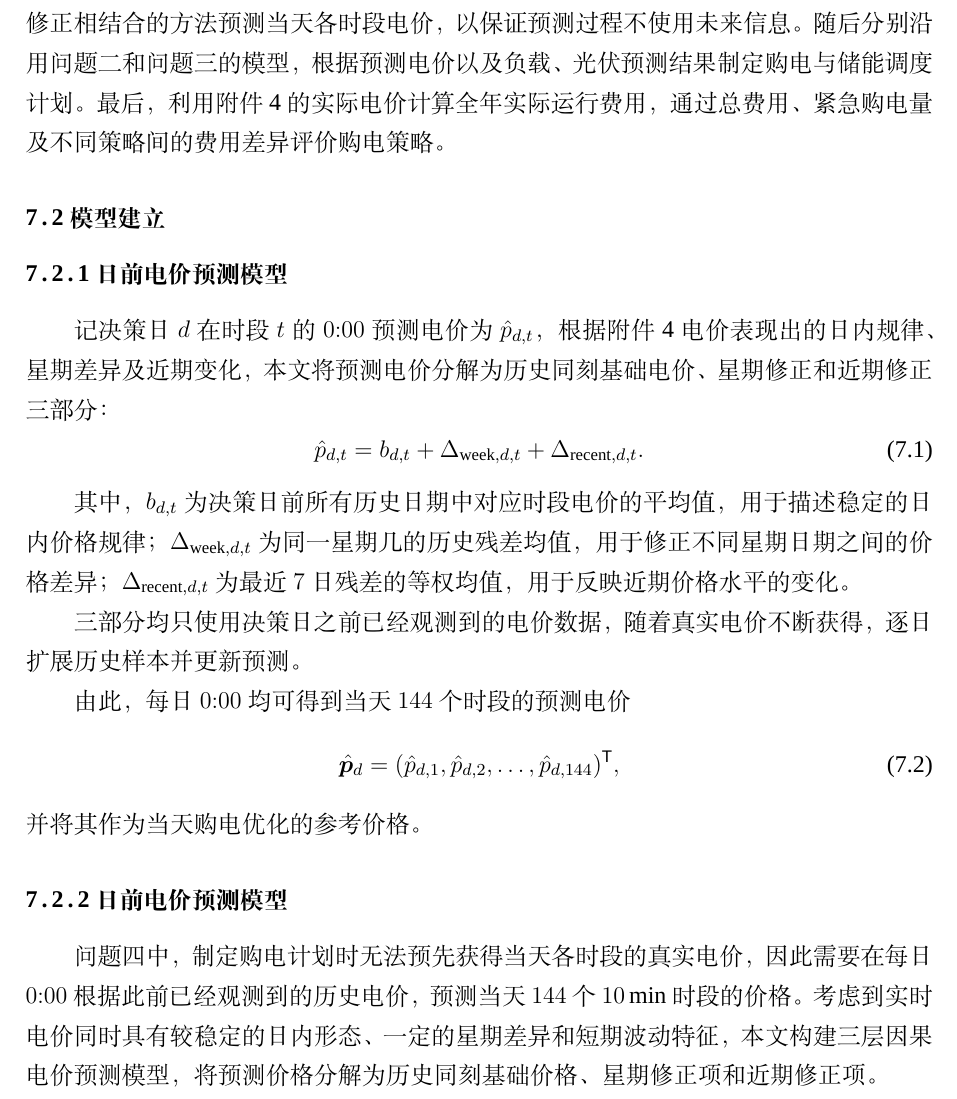
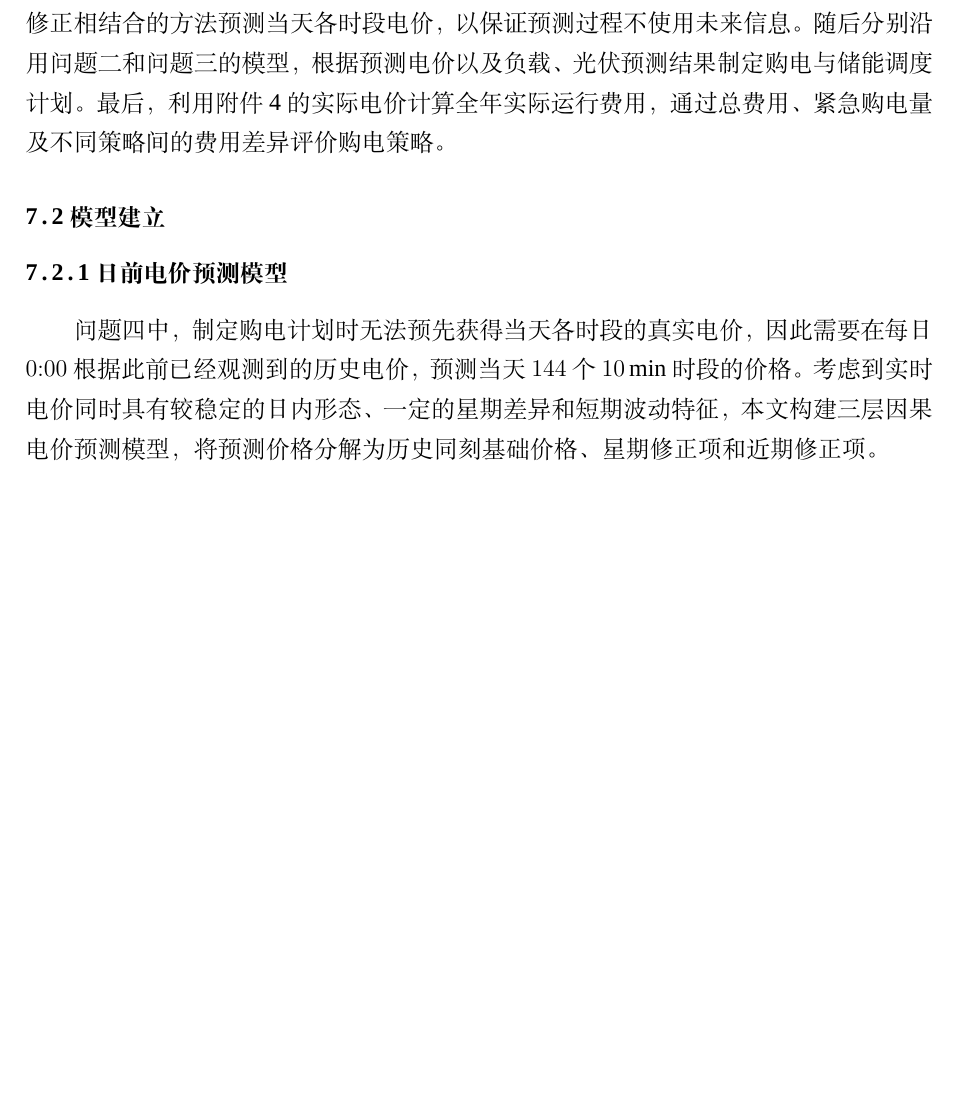
Before and after one commit to Sen-illion/math-modeling-paper, a LaTeX thesis (main_print.tex, which reads sections/q4.tex): part of page 37 of 50 before the commit and part of page 37 of 49 after it, cut so that both start at the same text, the shorter picture padded with empty space. Compiled offline with XeLaTeX; a missing font is replaced by an installed copy or a similar font.

Commit message:
Drop the duplicated Q4 price-forecast subsection after the Overleaf merge.
Co-authored-by: Cursor <cursoragent@cursor.com>

```diff
--- a/sections/q4.tex
+++ b/sections/q4.tex
@@ -7,32 +7,6 @@
 考虑到附件~4 中的电价具有较稳定的日内变化规律，同时受到星期和近期价格水平的影响，本文根据决策日前已经获得的历史电价，采用历史同刻均值、星期修正和近期修正相结合的方法预测当天各时段电价，以保证预测过程不使用未来信息。随后分别沿用问题二和问题三的模型，根据预测电价以及负载、光伏预测结果制定购电与储能调度计划。最后，利用附件~4 的实际电价计算全年实际运行费用，通过总费用、紧急购电量及不同策略间的费用差异评价购电策略。
 
 \subsection{模型建立}
-
-\subsubsection{日前电价预测模型}
-
-记决策日 $d$ 在时段 $t$ 的 $0{:}00$ 预测电价为 $\hat p_{d,t}$，根据附件~4 电价表现出的日内规律、星期差异及近期变化，本文将预测电价分解为历史同刻基础电价、星期修正和近期修正三部分：
-\begin{equation}
-\hat p_{d,t}
-=
-b_{d,t}
-+
-\Delta_{\mathrm{week},d,t}
-+
-\Delta_{\mathrm{recent},d,t}.
-\label{eq:q4_price_forecast}
-\end{equation}
-
-其中，$b_{d,t}$ 为决策日前所有历史日期中对应时段电价的平均值，用于描述稳定的日内价格规律；$\Delta_{\mathrm{week},d,t}$ 为同一星期几的历史残差均值，用于修正不同星期日期之间的价格差异；$\Delta_{\mathrm{recent},d,t}$ 为最近 $7$ 日残差的等权均值，用于反映近期价格水平的变化。
-
-三部分均只使用决策日之前已经观测到的电价数据，随着真实电价不断获得，逐日扩展历史样本并更新预测。
-
-由此，每日 $0{:}00$ 均可得到当天 $144$ 个时段的预测电价
-\begin{equation}
-\hat{\boldsymbol p}_{d}
-=
-(\hat p_{d,1},\hat p_{d,2},\ldots,\hat p_{d,144})^{\mathsf T},
-\end{equation}
-并将其作为当天购电优化的参考价格。
 
 \subsubsection{日前电价预测模型}
 
```
